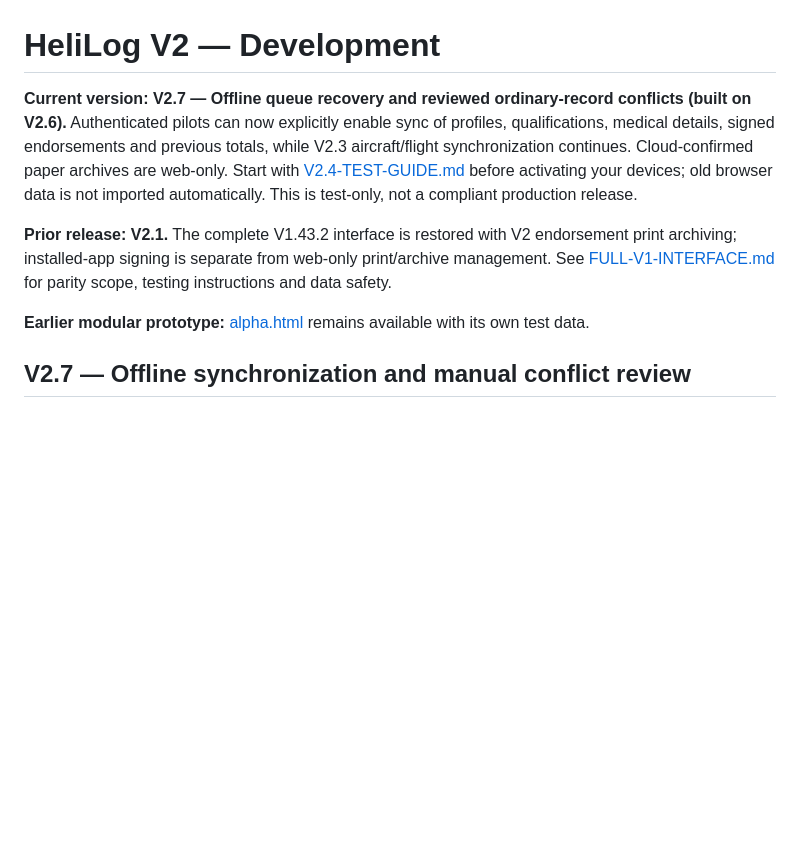
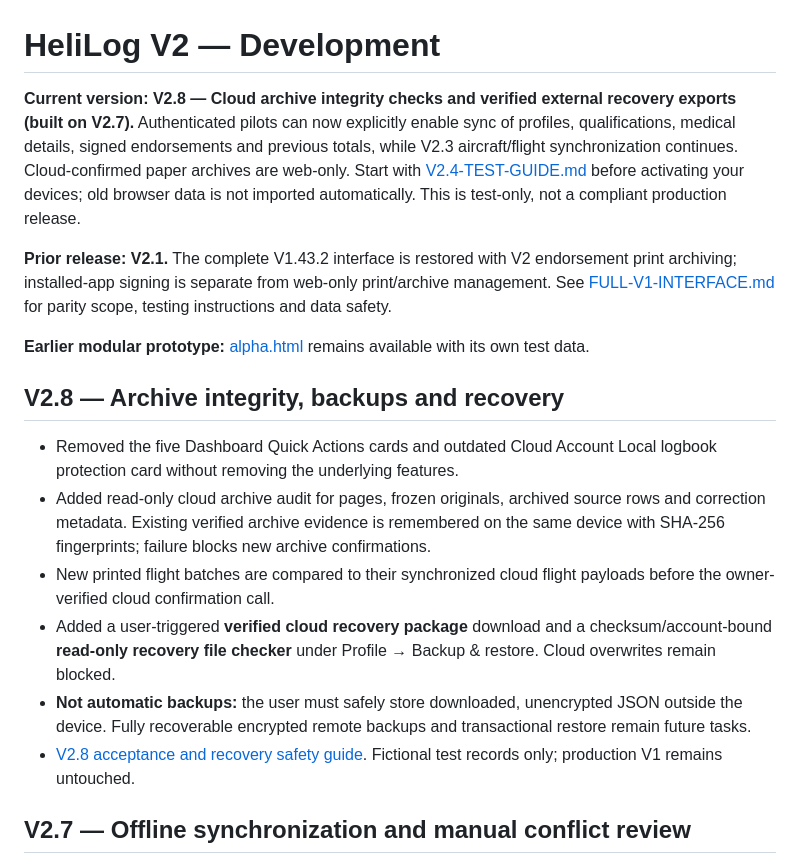
Before and after one commit to matasmns1-web/helilog-pwa, a Markdown page: v2/README.md, the part around the change. GitHub-like rendering; blank space fills up the shorter version.

Commit message:
V2.8: publish staged scope and honest backup/recovery limitations

```diff
--- a/v2/README.md
+++ b/v2/README.md
@@ -1,10 +1,19 @@
 # HeliLog V2 — Development
 
-**Current version: V2.7 — Offline queue recovery and reviewed ordinary-record conflicts (built on V2.6).** Authenticated pilots can now explicitly enable sync of profiles, qualifications, medical details, signed endorsements and previous totals, while V2.3 aircraft/flight synchronization continues. Cloud-confirmed paper archives are web-only. Start with [V2.4-TEST-GUIDE.md](V2.4-TEST-GUIDE.md) before activating your devices; old browser data is not imported automatically. This is test-only, not a compliant production release.
+**Current version: V2.8 — Cloud archive integrity checks and verified external recovery exports (built on V2.7).** Authenticated pilots can now explicitly enable sync of profiles, qualifications, medical details, signed endorsements and previous totals, while V2.3 aircraft/flight synchronization continues. Cloud-confirmed paper archives are web-only. Start with [V2.4-TEST-GUIDE.md](V2.4-TEST-GUIDE.md) before activating your devices; old browser data is not imported automatically. This is test-only, not a compliant production release.
 
 **Prior release: V2.1.** The complete V1.43.2 interface is restored with V2 endorsement print archiving; installed-app signing is separate from web-only print/archive management. See [FULL-V1-INTERFACE.md](FULL-V1-INTERFACE.md) for parity scope, testing instructions and data safety.
 
 **Earlier modular prototype:** [alpha.html](alpha.html) remains available with its own test data.
+
+## V2.8 — Archive integrity, backups and recovery
+
+- Removed the five Dashboard Quick Actions cards and outdated Cloud Account Local logbook protection card without removing the underlying features.
+- Added read-only cloud archive audit for pages, frozen originals, archived source rows and correction metadata. Existing verified archive evidence is remembered on the same device with SHA-256 fingerprints; failure blocks new archive confirmations.
+- New printed flight batches are compared to their synchronized cloud flight payloads before the owner-verified cloud confirmation call.
+- Added a user-triggered **verified cloud recovery package** download and a checksum/account-bound **read-only recovery file checker** under Profile → Backup & restore. Cloud overwrites remain blocked.
+- **Not automatic backups:** the user must safely store downloaded, unencrypted JSON outside the device. Fully recoverable encrypted remote backups and transactional restore remain future tasks.
+- [V2.8 acceptance and recovery safety guide](V2.8-TEST-GUIDE.md). Fictional test records only; production V1 remains untouched.
 
 ## V2.7 — Offline synchronization and manual conflict review
 
```
